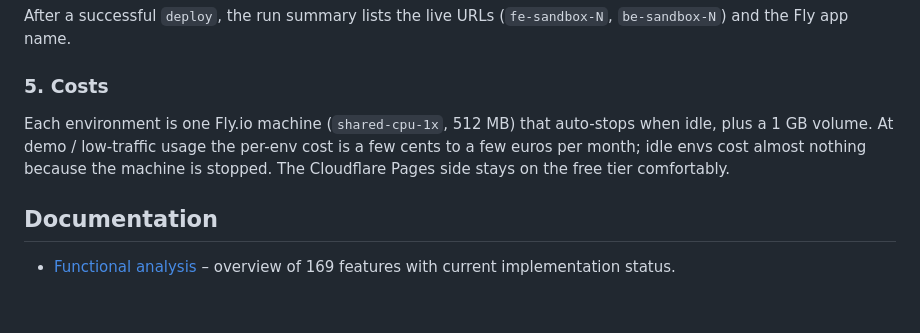
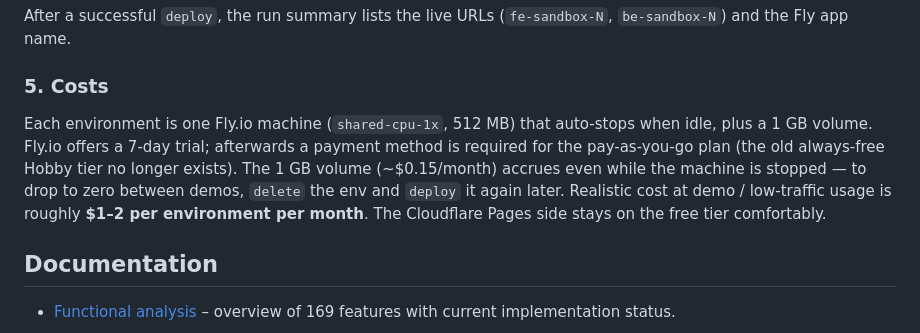
Before and after one commit to edustack-is/edustack-is-sandbox, a Markdown page: README.md, the part around the change. Rendered like a GitHub page; blank space fills up the shorter version.

Commit message:
docs: correct Fly.io cost section after free tier removal
Fly.io ended the always-free Hobby tier in late 2024; new accounts get a
7-day trial then need a payment method. The volume also accrues cost
while the machine is auto-stopped, so "idle = $0" was wrong.

Co-Authored-By: Claude Opus 4.7 (1M context) <noreply@anthropic.com>

```diff
--- a/README.md
+++ b/README.md
@@ -172,7 +172,7 @@ After a successful `deploy`, the run summary lists the live URLs (`fe-sandbox-N`
 
 ### 5. Costs
 
-Each environment is one Fly.io machine (`shared-cpu-1x`, 512 MB) that auto-stops when idle, plus a 1 GB volume. At demo / low-traffic usage the per-env cost is a few cents to a few euros per month; idle envs cost almost nothing because the machine is stopped. The Cloudflare Pages side stays on the free tier comfortably.
+Each environment is one Fly.io machine (`shared-cpu-1x`, 512 MB) that auto-stops when idle, plus a 1 GB volume. Fly.io offers a 7-day trial; afterwards a payment method is required for the pay-as-you-go plan (the old always-free Hobby tier no longer exists). The 1 GB volume (~$0.15/month) accrues even while the machine is stopped — to drop to zero between demos, `delete` the env and `deploy` it again later. Realistic cost at demo / low-traffic usage is roughly **$1–2 per environment per month**. The Cloudflare Pages side stays on the free tier comfortably.
 
 ## Documentation
 
```
